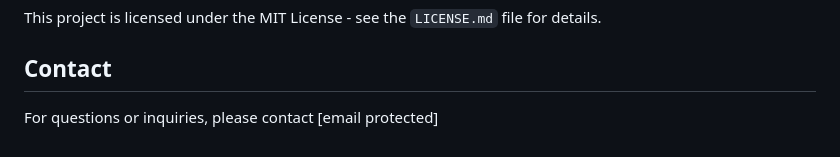
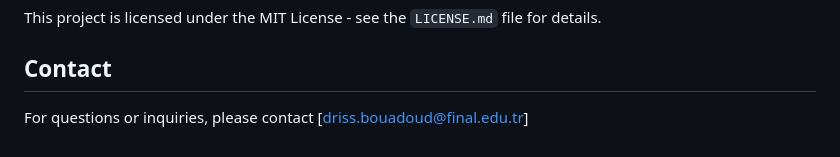
Before and after one commit to DrissssirD/Software-analysis-and-design, a Markdown page: Readme.md, the part around the change. GitHub-like rendering.

```diff
--- a/Readme.md
+++ b/Readme.md
@@ -65,4 +65,4 @@ This project is licensed under the MIT License - see the `LICENSE.md` file for d
 
 ## Contact
 
-For questions or inquiries, please contact [email protected]
+For questions or inquiries, please contact [driss.bouadoud@final.edu.tr]
```
